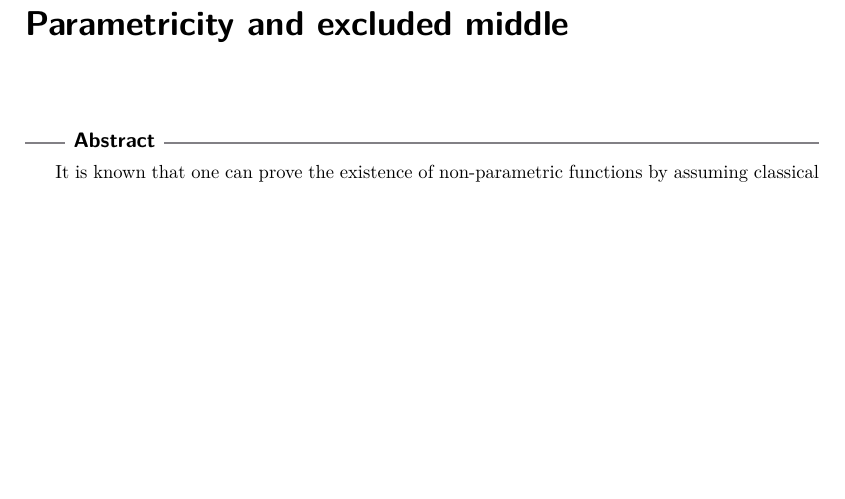
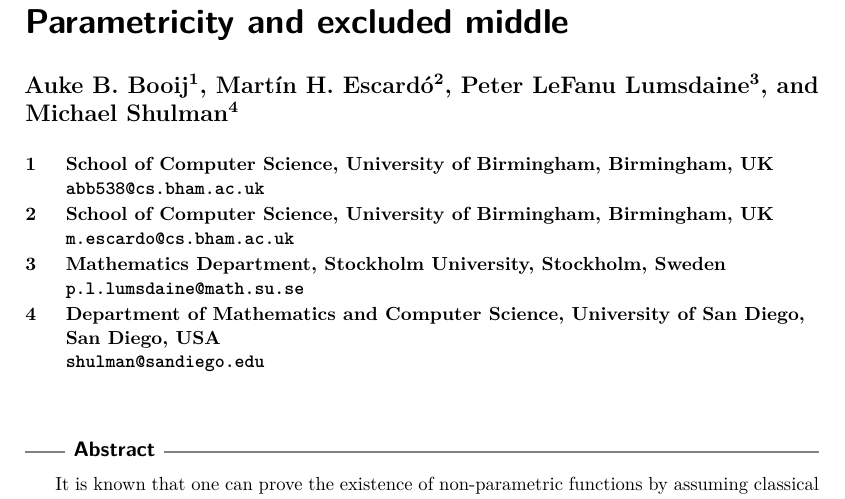
Before and after one commit to mikeshulman/parametricityandlem, a LaTeX paper (parametricity-lem.tex): part of page 1 of 6, cut so that both start at the same text, the shorter picture padded with empty space. Compiled offline with pdfLaTeX.

Commit message:
Added new authors to author list (and reinstated existing authors).

```diff
--- a/parametricity-lem.tex
+++ b/parametricity-lem.tex
@@ -28,12 +28,19 @@
 \title{Parametricity and excluded middle}
 
 %% Please provide for each author the \author and \affil macro, even when authors have the same affiliation, i.e. for each author there needs to be the  \author and \affil macros
-% \author[1]{Auke B. Booij}
-% \author[2]{Mart{\'\i}n H. Escard{\'o}}
-% \affil[1]{School of Computer Science, University of Birmingham,
-%   Birmingham B15 2TT, UK\\
-%   \texttt{abb538@cs.bham.ac.uk}}
-% \affil[2]{School of Computer Science, University of Birmingham,
-%   Birmingham B15 2TT, UK\\
-%   \texttt{m.escardo@cs.bham.ac.uk}}
-% \authorrunning{A.\,B. Booij and M.\,H. Escard{\'o}}
+\author[1]{Auke B. Booij}
+\author[2]{Mart{\'\i}n H. Escard{\'o}}
+\author[3]{Peter LeFanu Lumsdaine}
+\author[4]{Michael Shulman}
+\affil[1]{School of Computer Science, University of Birmingham,
+  Birmingham, UK\\
+  \texttt{abb538@cs.bham.ac.uk}}
+\affil[2]{School of Computer Science, University of Birmingham,
+  Birmingham, UK\\
+  \texttt{m.escardo@cs.bham.ac.uk}}
+\affil[3]{Mathematics Department, Stockholm University,
+  Stockholm, Sweden\\
+  \texttt{p.l.lumsdaine@math.su.se}}
+\affil[4]{Department of Mathematics and Computer Science, University of San Diego,
+  San Diego, USA\\
+  \texttt{shulman@sandiego.edu}}
```
Also changed, not shown: parametricity-lem.tex (7 more changed lines).
